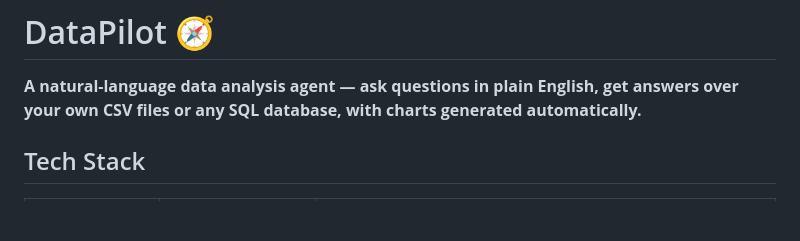
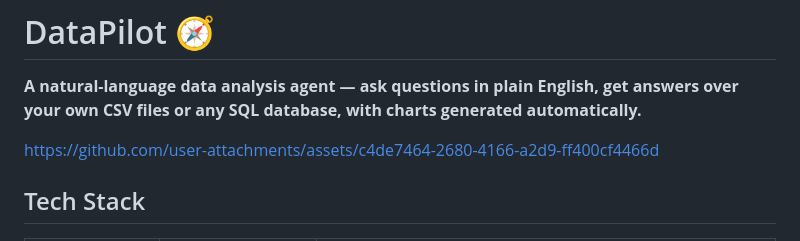
Before and after one commit to Mohitkumar320/datapilot, a Markdown page: README.md, the part around the change. Drawn GitHub-style; blank space fills up the shorter version.

Commit message:
Add demo video to README

```diff
--- a/README.md
+++ b/README.md
@@ -2,7 +2,7 @@
 
 **A natural-language data analysis agent — ask questions in plain English, get answers over your own CSV files or any SQL database, with charts generated automatically.**
 
-<!-- TODO: embed demo video here -->
+https://github.com/user-attachments/assets/c4de7464-2680-4166-a2d9-ff400cf4466d
 
 ## Tech Stack
 
```
